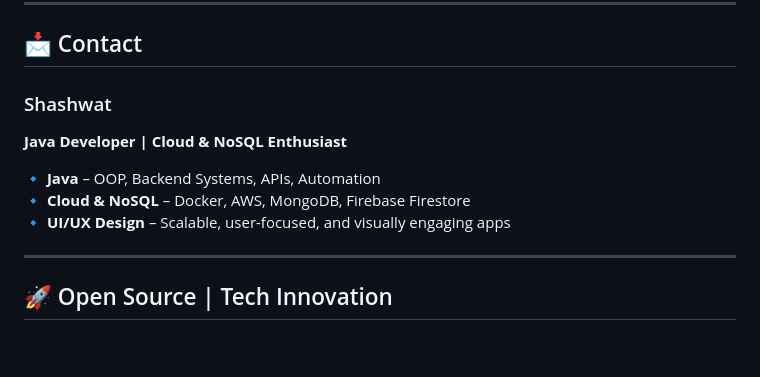
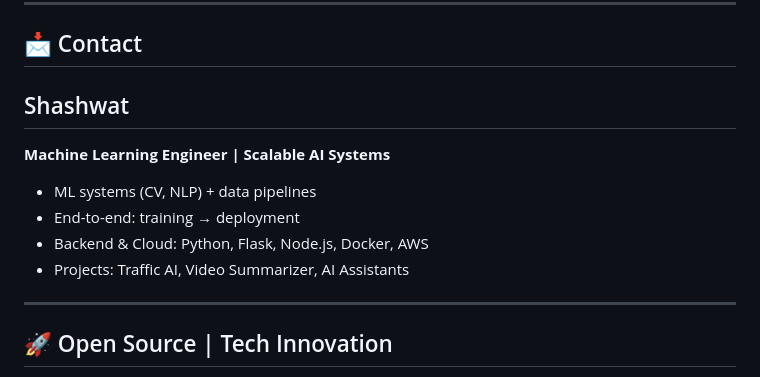
Before and after one commit to Shashwat-19/Image-Enhancer, a Markdown page: README.md, the part around the change. Drawn GitHub-style; blank space fills up the shorter version.

Commit message:
Change author's contact.

```diff
--- a/README.md
+++ b/README.md
@@ -353,13 +353,14 @@ This project is licensed under the MIT License — see the [LICENSE](LICENSE) fi
 
 ## 📩 Contact
 
-### Shashwat
+## Shashwat
 
-**Java Developer | Cloud & NoSQL Enthusiast**
+**Machine Learning Engineer | Scalable AI Systems**
 
-🔹 **Java** – OOP, Backend Systems, APIs, Automation
-🔹 **Cloud & NoSQL** – Docker, AWS, MongoDB, Firebase Firestore
-🔹 **UI/UX Design** – Scalable, user-focused, and visually engaging apps
+- ML systems (CV, NLP) + data pipelines
+- End-to-end: training → deployment
+- Backend & Cloud: Python, Flask, Node.js, Docker, AWS
+- Projects: Traffic AI, Video Summarizer, AI Assistants
 
 ---
 
```
